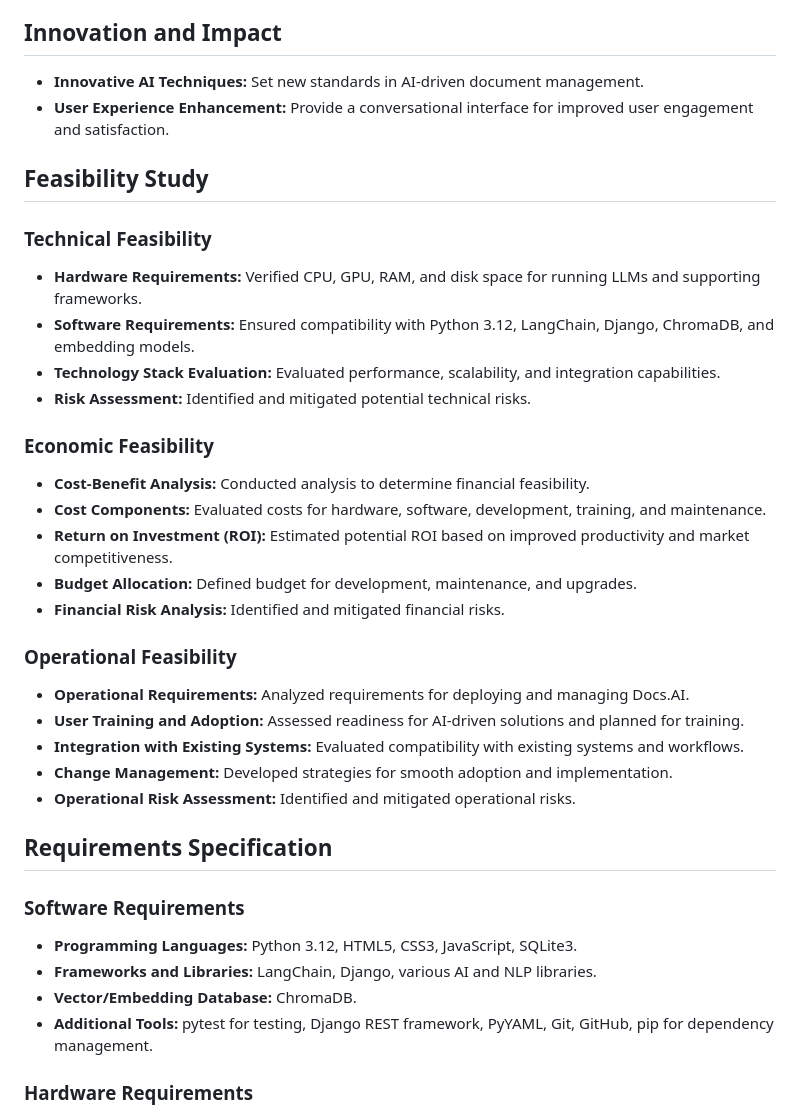
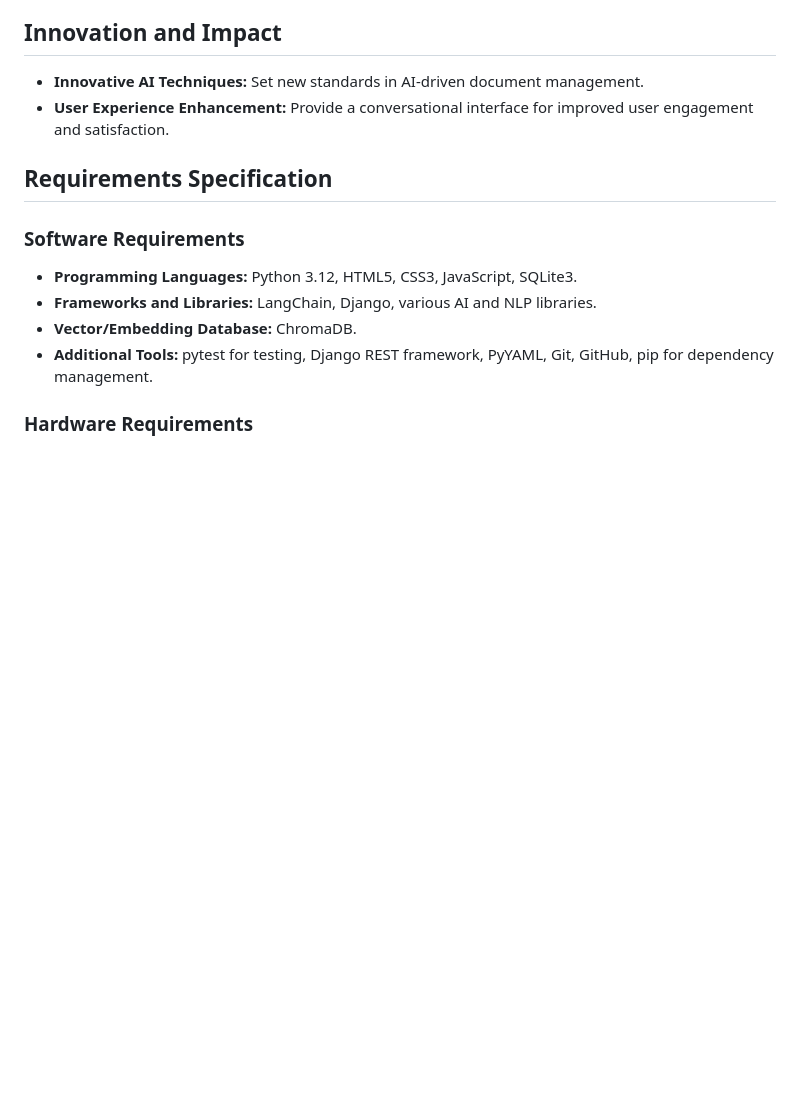
Before and after one commit to coder-nian/docs.ai, a Markdown page: README.md, the part around the change. GitHub-like rendering; blank space fills up the shorter version.

```diff
--- a/README.md
+++ b/README.md
@@ -33,27 +33,6 @@ Docs.AI RAG Chatbot is an advanced application designed to revolutionize documen
 - **Innovative AI Techniques:** Set new standards in AI-driven document management.
 - **User Experience Enhancement:** Provide a conversational interface for improved user engagement and satisfaction.
 
-## Feasibility Study
-
-### Technical Feasibility
-- **Hardware Requirements:** Verified CPU, GPU, RAM, and disk space for running LLMs and supporting frameworks.
-- **Software Requirements:** Ensured compatibility with Python 3.12, LangChain, Django, ChromaDB, and embedding models.
-- **Technology Stack Evaluation:** Evaluated performance, scalability, and integration capabilities.
-- **Risk Assessment:** Identified and mitigated potential technical risks.
-
-### Economic Feasibility
-- **Cost-Benefit Analysis:** Conducted analysis to determine financial feasibility.
-- **Cost Components:** Evaluated costs for hardware, software, development, training, and maintenance.
-- **Return on Investment (ROI):** Estimated potential ROI based on improved productivity and market competitiveness.
-- **Budget Allocation:** Defined budget for development, maintenance, and upgrades.
-- **Financial Risk Analysis:** Identified and mitigated financial risks.
-
-### Operational Feasibility
-- **Operational Requirements:** Analyzed requirements for deploying and managing Docs.AI.
-- **User Training and Adoption:** Assessed readiness for AI-driven solutions and planned for training.
-- **Integration with Existing Systems:** Evaluated compatibility with existing systems and workflows.
-- **Change Management:** Developed strategies for smooth adoption and implementation.
-- **Operational Risk Assessment:** Identified and mitigated operational risks.
 
 ## Requirements Specification
 
```
